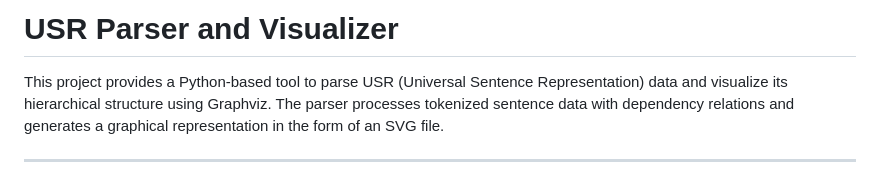
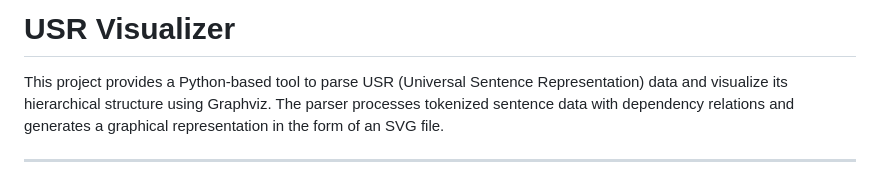
Before and after one commit to LC-Platform/Visualizer, a Markdown page: Readme.md, the part around the change. Rendered like a GitHub page.

```diff
--- a/Readme.md
+++ b/Readme.md
@@ -1,4 +1,4 @@
-# USR Parser and Visualizer
+# USR Visualizer
 
 This project provides a Python-based tool to parse USR (Universal Sentence Representation) data and visualize its hierarchical structure using Graphviz. The parser processes tokenized sentence data with dependency relations and generates a graphical representation in the form of an SVG file.
 
```
